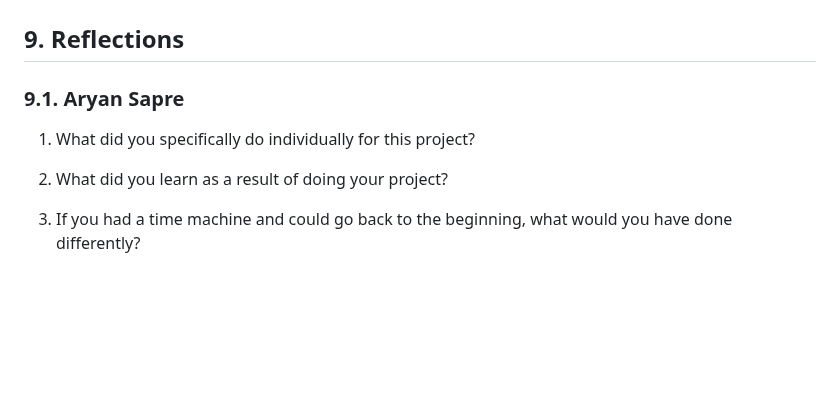
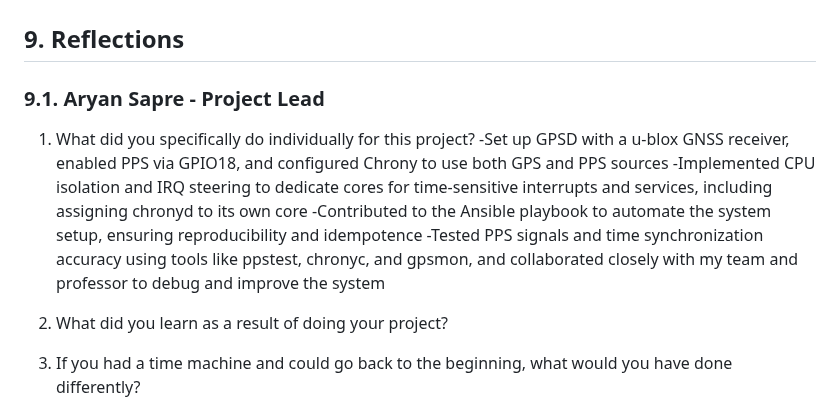
Before and after one commit to gavieeen/precision-time-server, a Markdown page: README.md, the part around the change. Drawn GitHub-style; blank space fills up the shorter version.

Commit message:
added my part to the ReadME

```diff
--- a/README.md
+++ b/README.md
@@ -312,9 +312,13 @@ In future iterations, we recommend:
 ## 8. References
 
 ## 9. Reflections
-### 9.1. Aryan Sapre
+### 9.1. Aryan Sapre - Project Lead
 
 1. What did you specifically do individually for this project?
+-Set up GPSD with a u-blox GNSS receiver, enabled PPS via GPIO18, and configured Chrony to use both GPS and PPS sources
+-Implemented CPU isolation and IRQ steering to dedicate cores for time-sensitive interrupts and services, including assigning chronyd to its own core
+-Contributed to the Ansible playbook to automate the system setup, ensuring reproducibility and idempotence
+-Tested PPS signals and time synchronization accuracy using tools like ppstest, chronyc, and gpsmon, and collaborated closely with my team and professor to debug and improve the system
 
 2. What did you learn as a result of doing your project?
 
```
